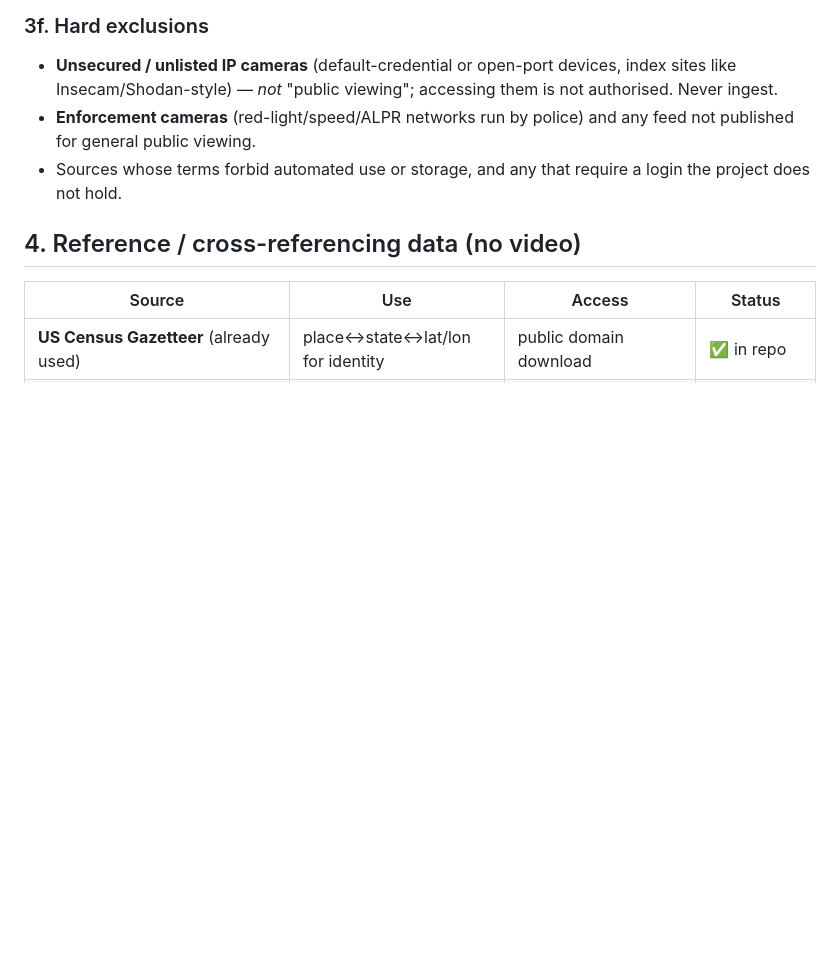
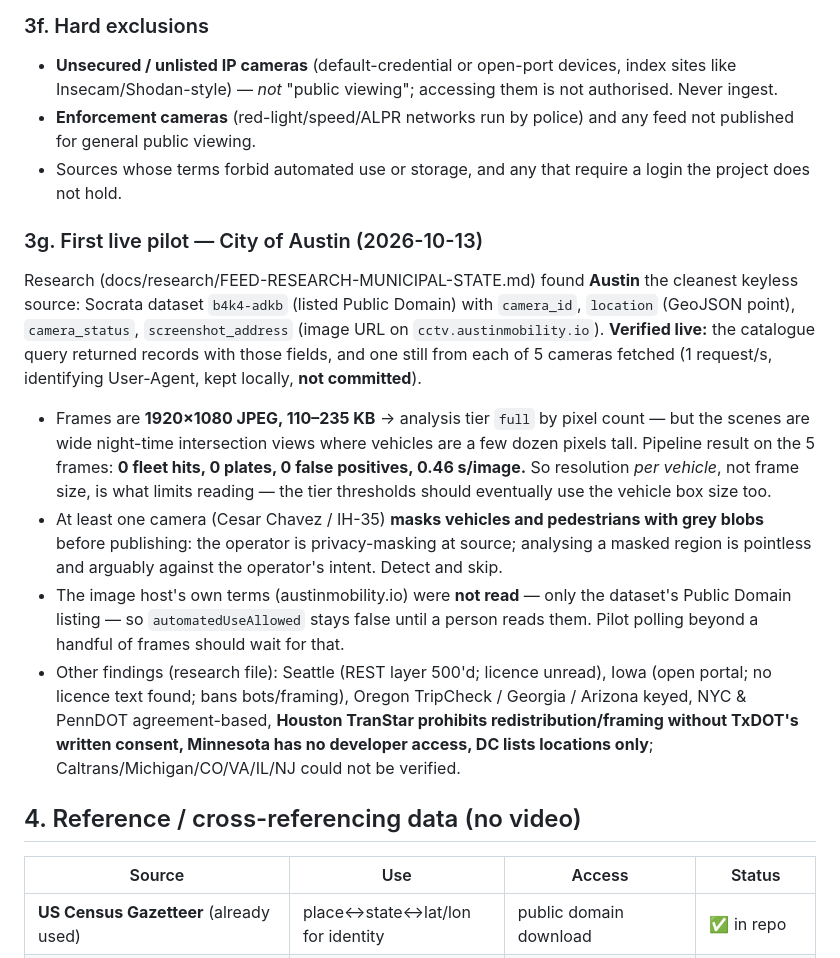
Before and after one commit to noktirnal42/PlateWatch, a Markdown page: docs/FEED-SOURCES.md, the part around the change. GitHub-like rendering; blank space fills up the shorter version.

Commit message:
FEED-SOURCES: Austin live pilot (5 real frames: 1080p, tiny night vehicles, 0 hits/0 FP, source-side masking), municipal research notes
Co-Authored-By: Claude Sonnet 5.5 <noreply@anthropic.com>

```diff
--- a/docs/FEED-SOURCES.md
+++ b/docs/FEED-SOURCES.md
@@ -104,6 +104,22 @@ Public viewability ≠ reuse rights. Default **excluded unless the owner permits
 - **Enforcement cameras** (red-light/speed/ALPR networks run by police) and any feed not published for general public viewing.
 - Sources whose terms forbid automated use or storage, and any that require a login the project does not hold.
 
+### 3g. First live pilot — City of Austin (2026-10-13)
+Research (docs/research/FEED-RESEARCH-MUNICIPAL-STATE.md) found **Austin** the cleanest keyless source: Socrata dataset `b4k4-adkb`
+(listed Public Domain) with `camera_id`, `location` (GeoJSON point), `camera_status`, `screenshot_address` (image URL on
+`cctv.austinmobility.io`). **Verified live:** the catalogue query returned records with those fields, and one still from each of 5
+cameras fetched (1 request/s, identifying User-Agent, kept locally, **not committed**).
+- Frames are **1920×1080 JPEG, 110–235 KB** → analysis tier `full` by pixel count — but the scenes are wide night-time intersection
+  views where vehicles are a few dozen pixels tall. Pipeline result on the 5 frames: **0 fleet hits, 0 plates, 0 false positives, 0.46 s/image.**
+  So resolution *per vehicle*, not frame size, is what limits reading — the tier thresholds should eventually use the vehicle box size too.
+- At least one camera (Cesar Chavez / IH-35) **masks vehicles and pedestrians with grey blobs** before publishing: the operator is
+  privacy-masking at source; analysing a masked region is pointless and arguably against the operator's intent. Detect and skip.
+- The image host's own terms (austinmobility.io) were **not read** — only the dataset's Public Domain listing — so `automatedUseAllowed`
+  stays false until a person reads them. Pilot polling beyond a handful of frames should wait for that.
+- Other findings (research file): Seattle (REST layer 500'd; licence unread), Iowa (open portal; no licence text found; bans bots/framing),
+  Oregon TripCheck / Georgia / Arizona keyed, NYC & PennDOT agreement-based, **Houston TranStar prohibits redistribution/framing without
+  TxDOT's written consent, Minnesota has no developer access, DC lists locations only**; Caltrans/Michigan/CO/VA/IL/NJ could not be verified.
+
 ## 4. Reference / cross-referencing data (no video)
 | Source | Use | Access | Status |
 |---|---|---|---|
```
Also changed, not shown: docs/research/FEED-RESEARCH-MUNICIPAL-STATE.md (added, +134 -0 lines).
